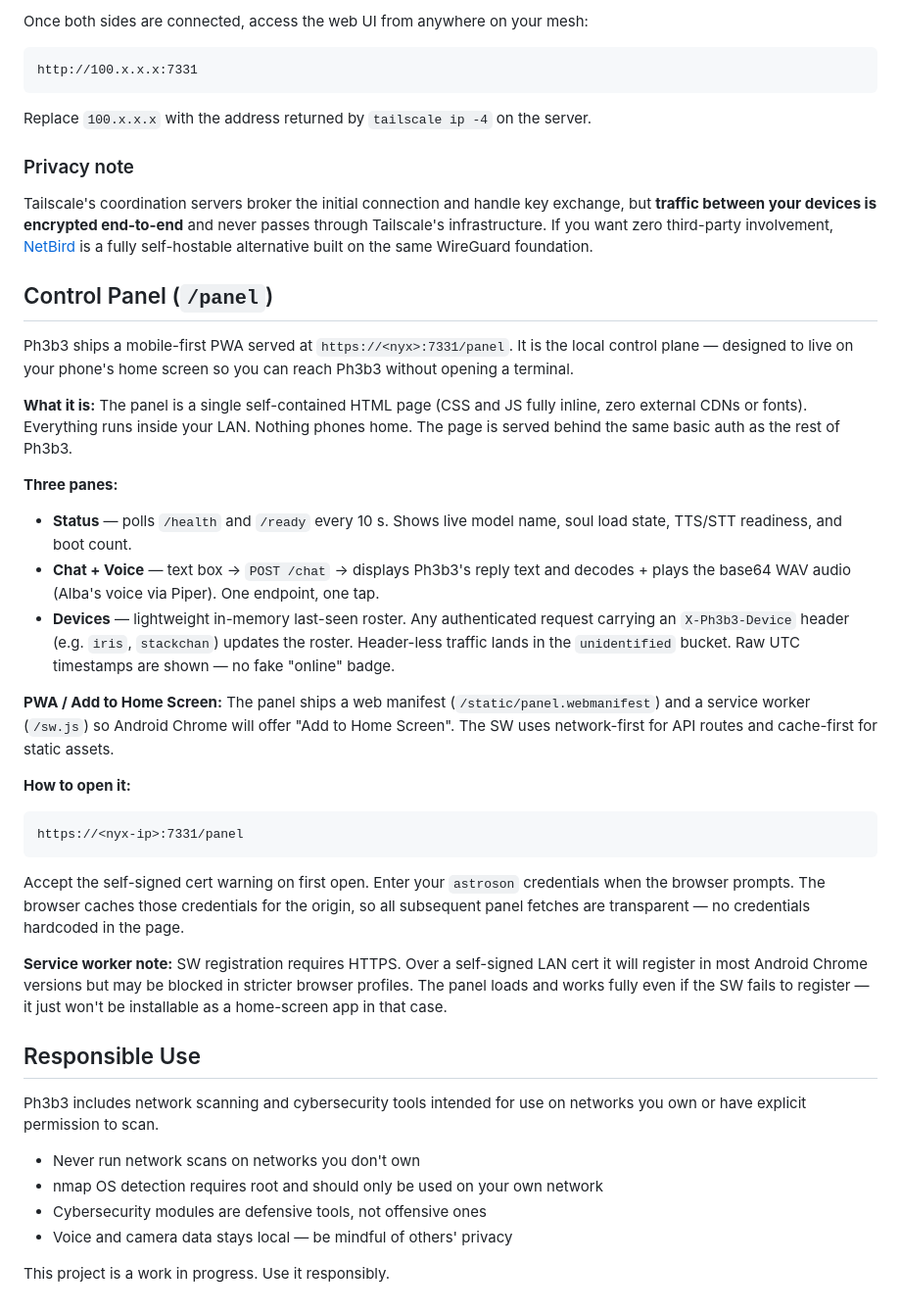
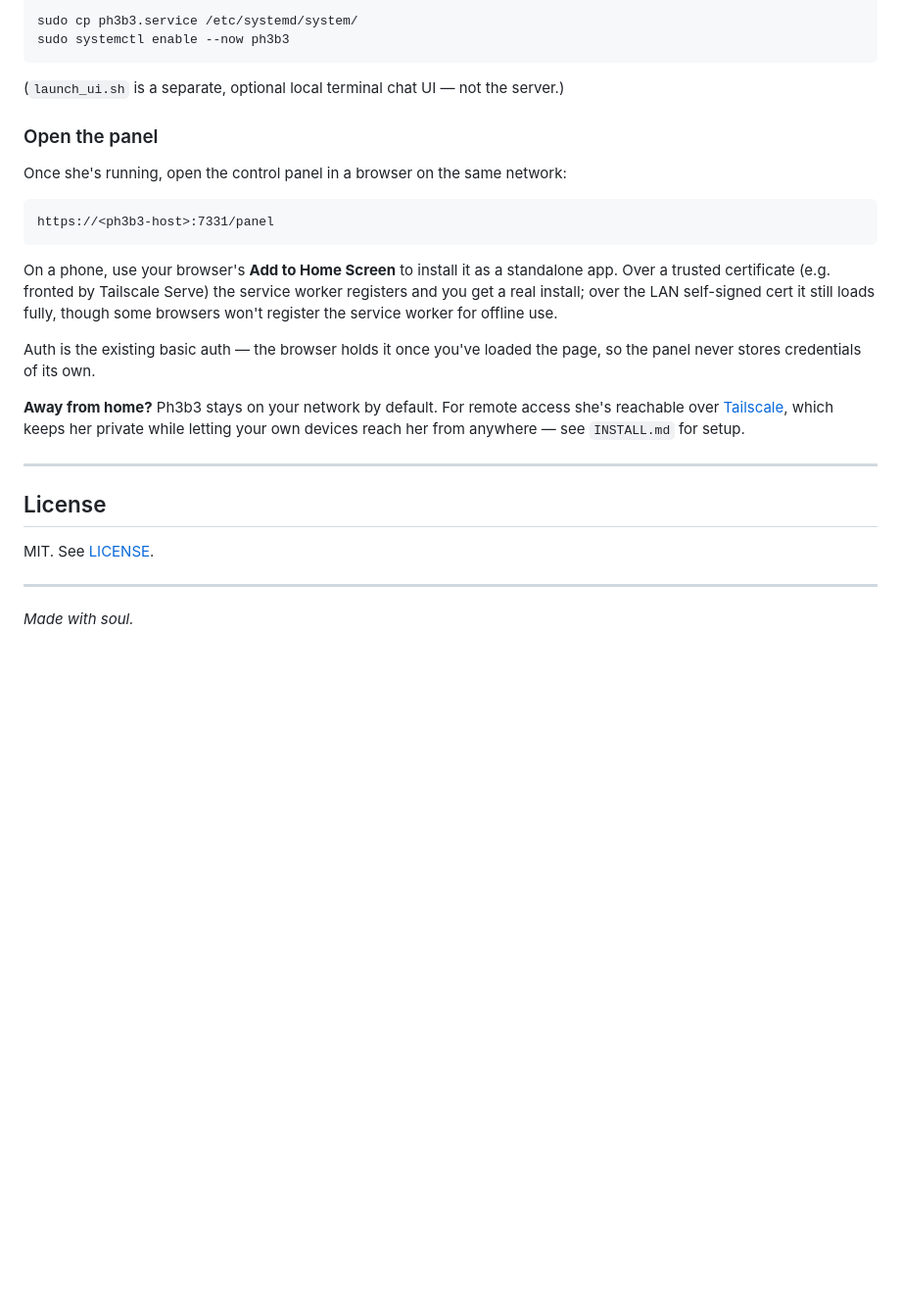
Before and after one commit to Astroson111/ph3b3, a Markdown page: README.md, the part around one of its changes. Shown at 98% size. Drawn GitHub-style; blank space fills up the shorter version.

````diff
--- a/README.md
+++ b/README.md
@@ -64,47 +124,31 @@ Install the Tailscale app on each device and sign in with the same account. All
 
-Once both sides are connected, access the web UI from anywhere on your mesh:
+```bash
+sudo cp ph3b3.service /etc/systemd/system/
+sudo systemctl enable --now ph3b3
+```
+
+(`launch_ui.sh` is a separate, optional local terminal chat UI — not the server.)
+
+### Open the panel
+
+Once she's running, open the control panel in a browser on the same network:
 
 ```
-http://100.x.x.x:7331
+https://<ph3b3-host>:7331/panel
 ```
 
-Replace `100.x.x.x` with the address returned by `tailscale ip -4` on the server.
+On a phone, use your browser's **Add to Home Screen** to install it as a standalone app. Over a trusted certificate (e.g. fronted by Tailscale Serve) the service worker registers and you get a real install; over the LAN self-signed cert it still loads fully, though some browsers won't register the service worker for offline use.
 
-### Privacy note
+Auth is the existing basic auth — the browser holds it once you've loaded the page, so the panel never stores credentials of its own.
 
-Tailscale's coordination servers broker the initial connection and handle key exchange, but **traffic between your devices is encrypted end-to-end** and never passes through Tailscale's infrastructure. If you want zero third-party involvement, [NetBird](https://netbird.io) is a fully self-hostable alternative built on the same WireGuard foundation.
+**Away from home?** Ph3b3 stays on your network by default. For remote access she's reachable over [Tailscale](https://tailscale.com), which keeps her private while letting your own devices reach her from anywhere — see `INSTALL.md` for setup.
 
-## Control Panel (`/panel`)
+---
 
-Ph3b3 ships a mobile-first PWA served at `https://<nyx>:7331/panel`. It is the local control plane — designed to live on your phone's home screen so you can reach Ph3b3 without opening a terminal.
+## License
 
-**What it is:**
-The panel is a single self-contained HTML page (CSS and JS fully inline, zero external CDNs or fonts). Everything runs inside your LAN. Nothing phones home. The page is served behind the same basic auth as the rest of Ph3b3.
+MIT. See [LICENSE](LICENSE).
 
-**Three panes:**
-- **Status** — polls `/health` and `/ready` every 10 s. Shows live model name, soul load state, TTS/STT readiness, and boot count.
-- **Chat + Voice** — text box → `POST /chat` → displays Ph3b3's reply text and decodes + plays the base64 WAV audio (Alba's voice via Piper). One endpoint, one tap.
-- **Devices** — lightweight in-memory last-seen roster. Any authenticated request carrying an `X-Ph3b3-Device` header (e.g. `iris`, `stackchan`) updates the roster. Header-less traffic lands in the `unidentified` bucket. Raw UTC timestamps are shown — no fake "online" badge.
+---
 
-**PWA / Add to Home Screen:**
-The panel ships a web manifest (`/static/panel.webmanifest`) and a service worker (`/sw.js`) so Android Chrome will offer "Add to Home Screen". The SW uses network-first for API routes and cache-first for static assets.
-
-**How to open it:**
-```
-https://<nyx-ip>:7331/panel
-```
-Accept the self-signed cert warning on first open. Enter your `astroson` credentials when the browser prompts. The browser caches those credentials for the origin, so all subsequent panel fetches are transparent — no credentials hardcoded in the page.
-
-**Service worker note:**
-SW registration requires HTTPS. Over a self-signed LAN cert it will register in most Android Chrome versions but may be blocked in stricter browser profiles. The panel loads and works fully even if the SW fails to register — it just won't be installable as a home-screen app in that case.
-
-## Responsible Use
-
-Ph3b3 includes network scanning and cybersecurity tools intended for use on networks you own or have explicit permission to scan.
-
-- Never run network scans on networks you don't own
-- nmap OS detection requires root and should only be used on your own network
-- Cybersecurity modules are defensive tools, not offensive ones
-- Voice and camera data stays local — be mindful of others' privacy
-
-This project is a work in progress. Use it responsibly.
+*Made with soul.*
````
Also changed, not shown: other parts of README.md (+99 -39 lines), INSTALL.md (+46 -0 lines).
